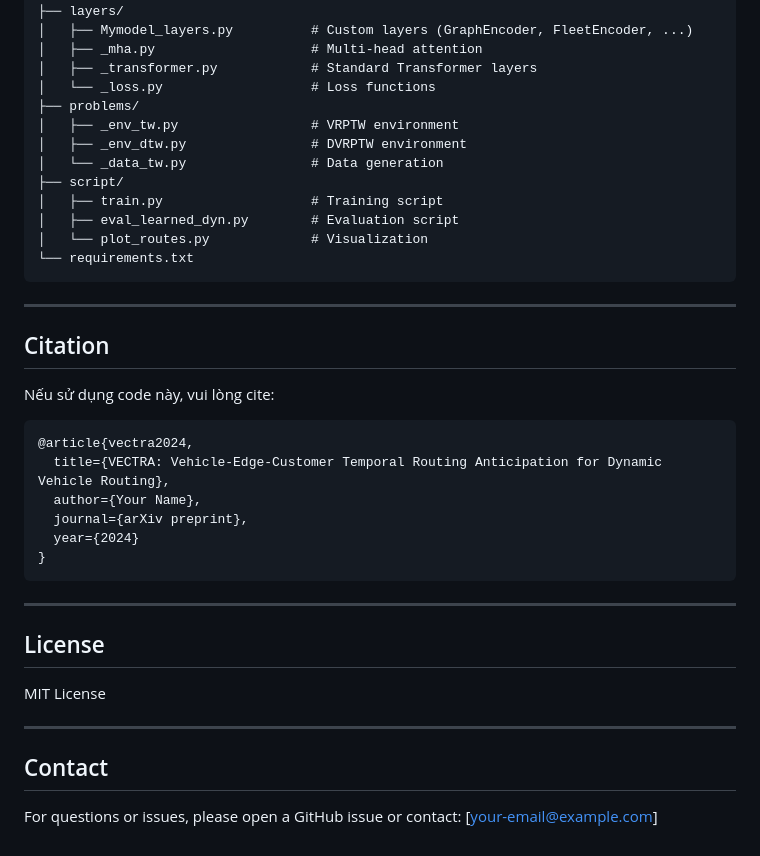
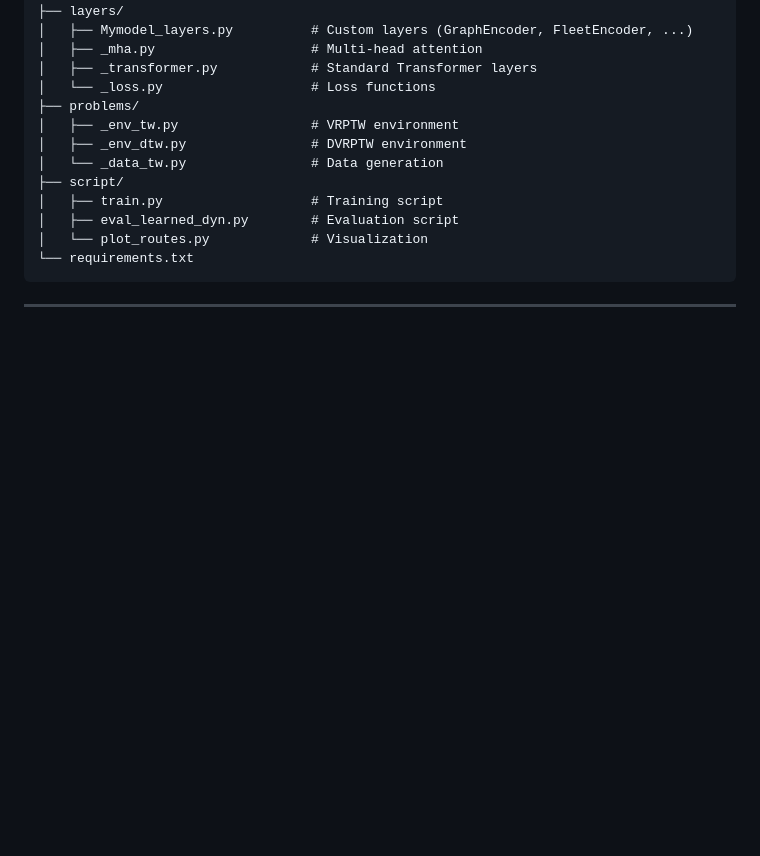
Before and after one commit to tranphuc15122004/VECTRA, a Markdown page: README.md, the part around one of its changes. Rendered like a GitHub page; blank space fills up the shorter version.

````diff
--- a/README.md
+++ b/README.md
@@ -1272,28 +1226,3 @@ mardam-master/
 ```
 
 ---
-
-## Citation
-
-Nếu sử dụng code này, vui lòng cite:
-
-```bibtex
-@article{vectra2024,
-  title={VECTRA: Vehicle-Edge-Customer Temporal Routing Anticipation for Dynamic Vehicle Routing},
-  author={Your Name},
-  journal={arXiv preprint},
-  year={2024}
-}
-```
-
----
-
-## License
-
-MIT License
-
----
-
-## Contact
-
-For questions or issues, please open a GitHub issue or contact: [your-email@example.com]
````
Also changed, not shown: other parts of README.md (+0 -46 lines).
